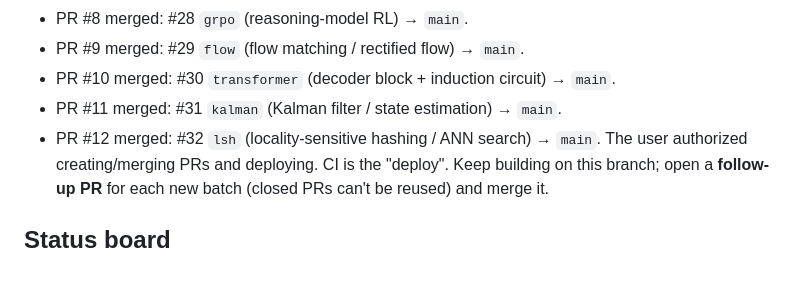
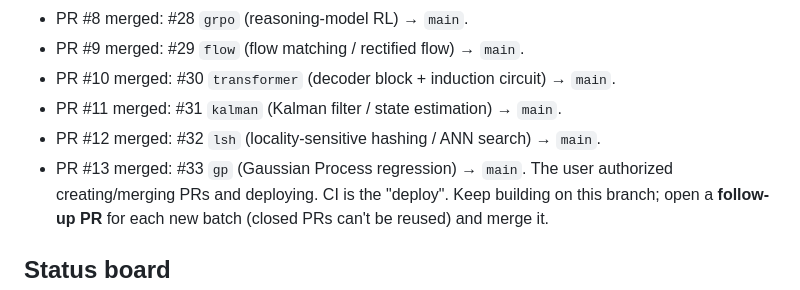
Before and after one commit to amitshrivastavaa/ai-agents, a Markdown page: labs/PROGRESS.md, the part around the change. GitHub-like rendering.

Commit message:
labs: record PR #13 (gp) merged in PROGRESS log
Co-Authored-By: Claude Opus 4.8 <noreply@anthropic.com>
Claude-Session: https://claude.ai/code/session_01UJFFUbk1EsjuPDCHzCa7WD

```diff
--- a/labs/PROGRESS.md
+++ b/labs/PROGRESS.md
@@ -40,6 +40,7 @@ into `labs/`, continuously through the night. Go wild — but ship things that
 - PR #10 merged: #30 `transformer` (decoder block + induction circuit) → `main`.
 - PR #11 merged: #31 `kalman` (Kalman filter / state estimation) → `main`.
 - PR #12 merged: #32 `lsh` (locality-sensitive hashing / ANN search) → `main`.
+- PR #13 merged: #33 `gp` (Gaussian Process regression) → `main`.
 The user authorized creating/merging PRs and deploying. CI is the "deploy".
 Keep building on this branch; open a **follow-up PR** for each new batch (closed
 PRs can't be reused) and merge it.
```
